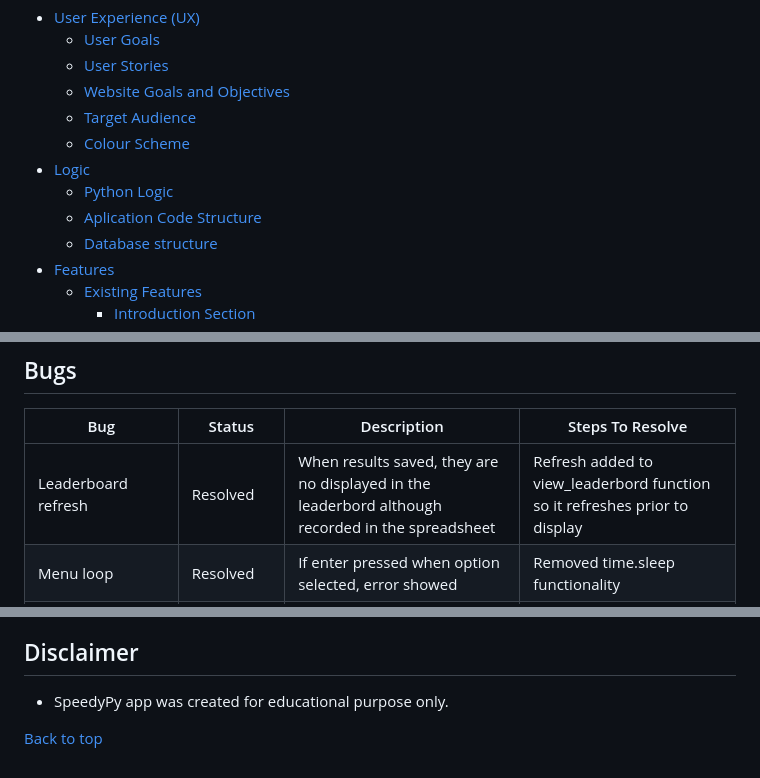
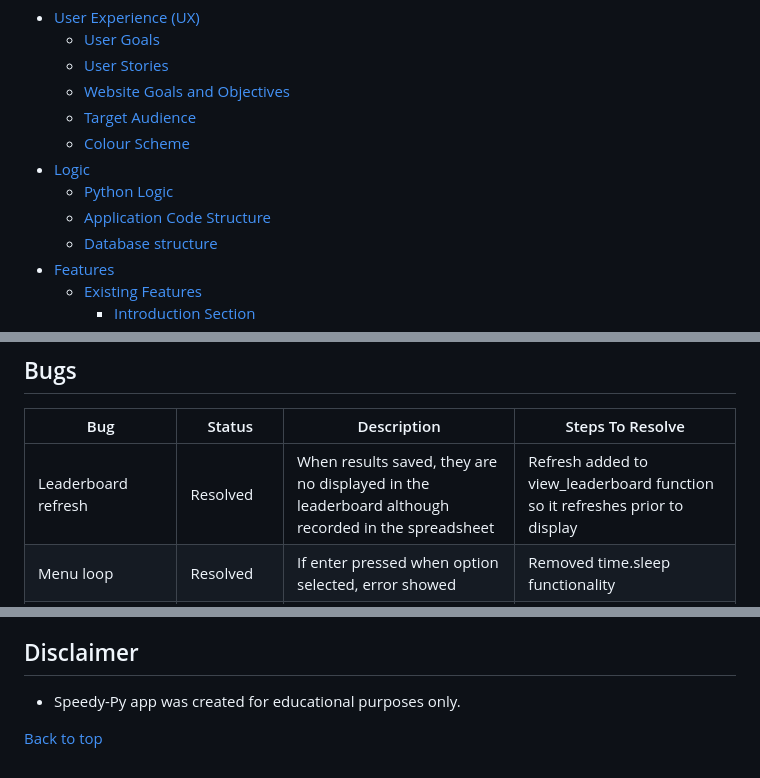
Before and after one commit to Indre-V/speedy-py, a Markdown page: README.md, 3 parts joined by grey strips. GitHub-like rendering.

```diff
--- a/README.md
+++ b/README.md
@@ -21,7 +21,7 @@ By practicing regularly with Speedy-Py, users can enhance their typing skills an
   * [Colour Scheme](#colour-scheme)
 - [Logic](#logic)
   * [Python Logic](#python-logic)
-  * [Aplication Code Structure](#aplication-code-structure)
+  * [Application Code Structure](#aplication-code-structure)
   * [Database structure](#database-structure)
 - [Features](#features)
   * [Existing Features](#existing-features)
@@ -297,7 +295,7 @@ While building the application, the general principles of accessibility where ad
 
 | Bug                                              | Status     | Description                                                                                                                           | Steps To Resolve                                                                              |
 | ------------------------------------------------ | ---------- | ------------------------------------------------------------------------------------------------------------------------------------- | --------------------------------------------------------------------------------------------- |
-| Leaderboard refresh                              | Resolved   | When results saved, they are no displayed in the leaderbord although recorded in the spreadsheet                                      | Refresh added to view_leaderbord function so it refreshes prior to display                    |
+| Leaderboard refresh                              | Resolved   | When results saved, they are no displayed in the leaderboard although recorded in the spreadsheet                                      | Refresh added to view_leaderboard function so it refreshes prior to display                    |
 | Menu loop                                        | Resolved   | If enter pressed when option selected, error showed                                                                                   | Removed time.sleep functionality                                                              |
 | Screen flickering                                | Resolved   | While typing deployed screen kept flickering.                                                                                         | Changed function from screen clear to erase                                                   |
 | Test stopped when backspace pressed              | Resolved   | During the test, when backspace pressed test terminated                                                                               | Updated key types in the function                                                             |
@@ -592,6 +592,6 @@ _Any changes required to the website, they can be made, committed and pushed to
 
 
 ## Disclaimer
--   SpeedyPy app was created for educational purpose only.
+-   Speedy-Py app was created for educational purposes only.
 
 [Back to top](#contents)
```
Also changed, not shown: other parts of README.md (+29 -29 lines), docs/spreadsheet.png, 1 other file.
